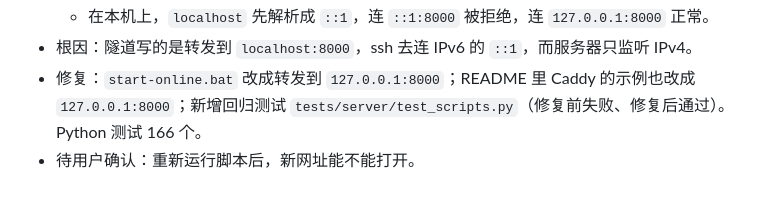
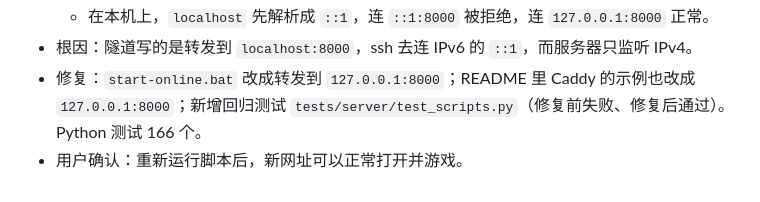
Before and after one commit to focussash/Drawing-game---AI-code, a Markdown page: claude-memory/achievements.md, the part around the change. Drawn GitHub-style.

Commit message:
docs: tunnel verified by user
Co-Authored-By: Claude Opus 5.5 <noreply@anthropic.com>

Claude-Session: https://claude.ai/code/session_01HgK171iRKvBrtQJBChrEVe

```diff
--- a/claude-memory/achievements.md
+++ b/claude-memory/achievements.md
@@ -189,4 +189,4 @@
   - 在本机上，`localhost` 先解析成 `::1`，连 `::1:8000` 被拒绝，连 `127.0.0.1:8000` 正常。
 - 根因：隧道写的是转发到 `localhost:8000`，ssh 去连 IPv6 的 `::1`，而服务器只监听 IPv4。
 - 修复：`start-online.bat` 改成转发到 `127.0.0.1:8000`；README 里 Caddy 的示例也改成 `127.0.0.1:8000`；新增回归测试 `tests/server/test_scripts.py`（修复前失败、修复后通过）。Python 测试 166 个。
-- 待用户确认：重新运行脚本后，新网址能不能打开。
+- 用户确认：重新运行脚本后，新网址可以正常打开并游戏。
```
Also changed, not shown: README.md (+1 -1 lines).
